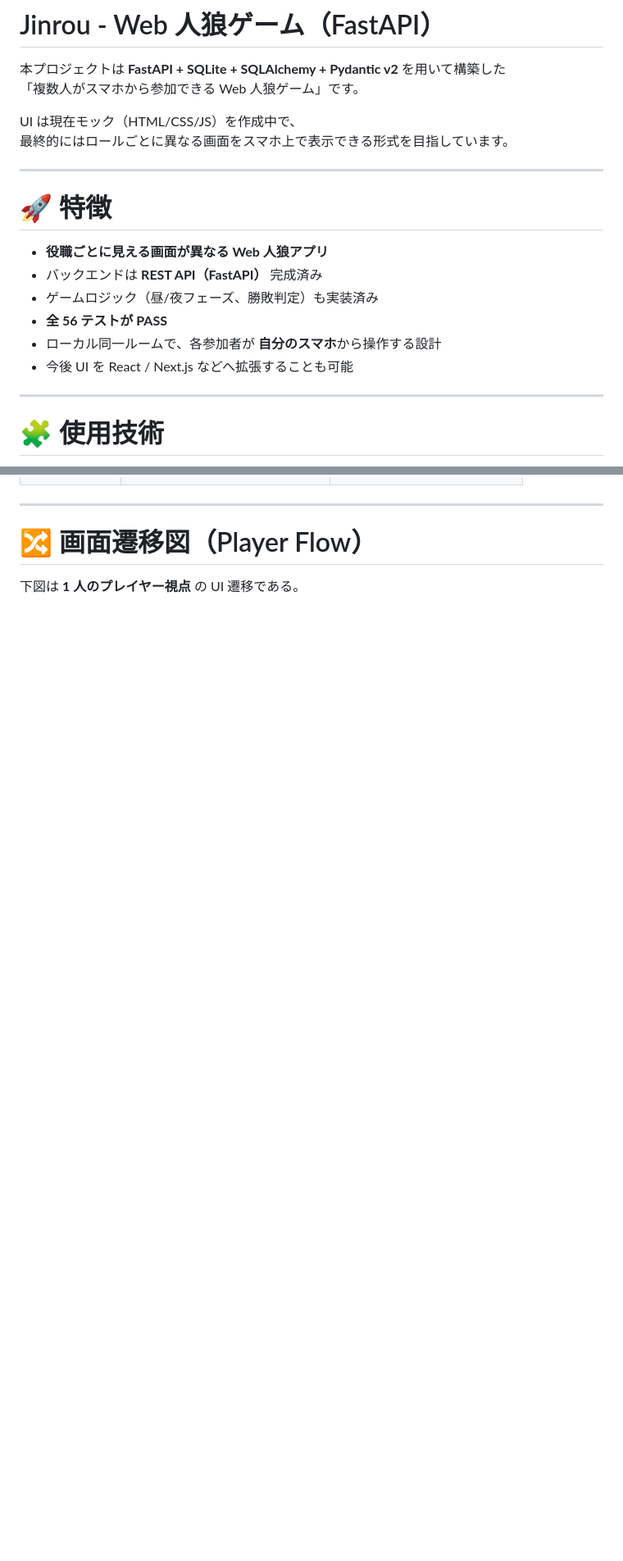
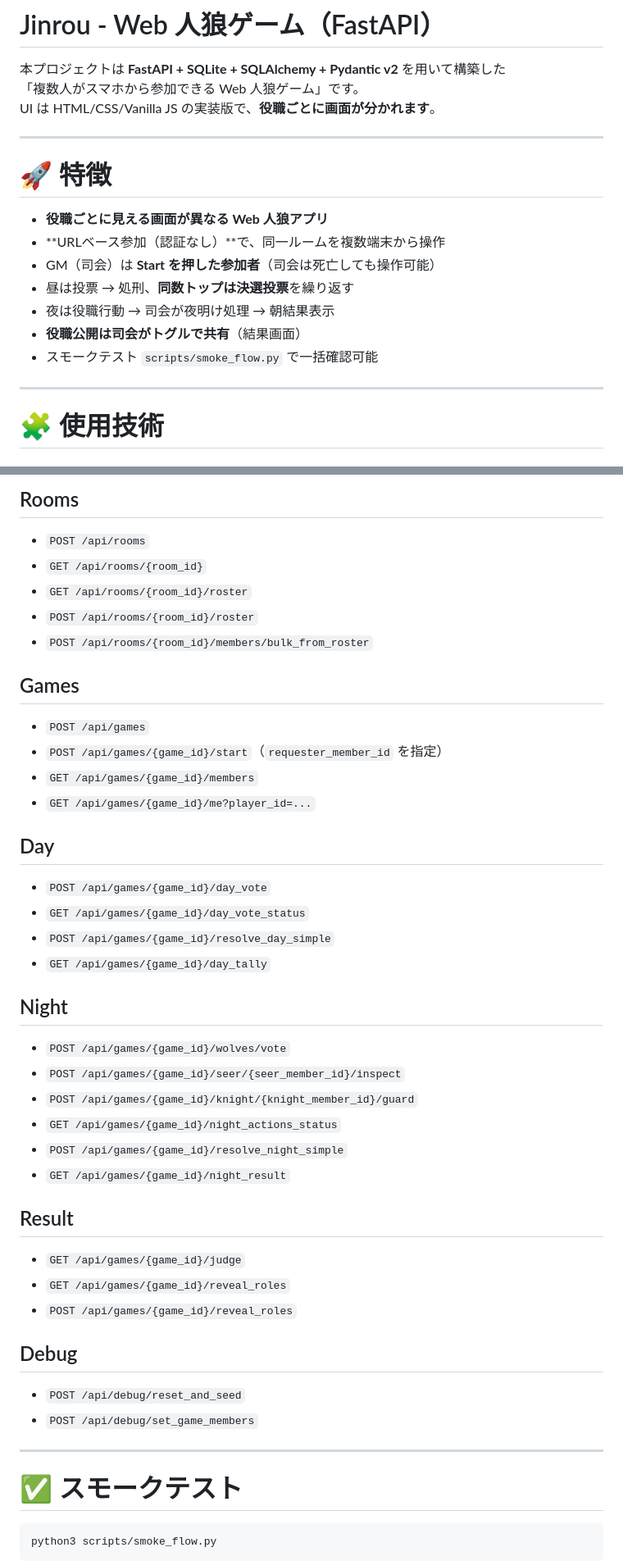
Before and after one commit to Hiroto-Libe/Jinrou, a Markdown page: README.md, 2 parts joined by grey strips. Shown: that part at 82% size. Drawn GitHub-style; blank space fills up the shorter version.

````diff
--- a/README.md
+++ b/README.md
@@ -2,20 +2,19 @@
 
 本プロジェクトは **FastAPI + SQLite + SQLAlchemy + Pydantic v2** を用いて構築した
 「複数人がスマホから参加できる Web 人狼ゲーム」です。
-
-UI は現在モック（HTML/CSS/JS）を作成中で、
-最終的にはロールごとに異なる画面をスマホ上で表示できる形式を目指しています。
+UI は HTML/CSS/Vanilla JS の実装版で、**役職ごとに画面が分かれます**。
 
 ---
 
 # 🚀 特徴
 
 - **役職ごとに見える画面が異なる Web 人狼アプリ**
-- バックエンドは **REST API（FastAPI）** 完成済み
-- ゲームロジック（昼/夜フェーズ、勝敗判定）も実装済み
-- **全 56 テストが PASS**
-- ローカル同一ルームで、各参加者が **自分のスマホ**から操作する設計
-- 今後 UI を React / Next.js などへ拡張することも可能
+- **URLベース参加（認証なし）**で、同一ルームを複数端末から操作
+- GM（司会）は **Start を押した参加者**（司会は死亡しても操作可能）
+- 昼は投票 → 処刑、**同数トップは決選投票**を繰り返す
+- 夜は役職行動 → 司会が夜明け処理 → 朝結果表示
+- **役職公開は司会がトグルで共有**（結果画面）
+- スモークテスト `scripts/smoke_flow.py` で一括確認可能
 
 ---
 
@@ -159,8 +114,45 @@ uvicorn app.main:app --reload
 
+## Rooms
+- `POST /api/rooms`
+- `GET /api/rooms/{room_id}`
+- `GET /api/rooms/{room_id}/roster`
+- `POST /api/rooms/{room_id}/roster`
+- `POST /api/rooms/{room_id}/members/bulk_from_roster`
+
+## Games
+- `POST /api/games`
+- `POST /api/games/{game_id}/start`（`requester_member_id` を指定）
+- `GET /api/games/{game_id}/members`
+- `GET /api/games/{game_id}/me?player_id=...`
+
+## Day
+- `POST /api/games/{game_id}/day_vote`
+- `GET /api/games/{game_id}/day_vote_status`
+- `POST /api/games/{game_id}/resolve_day_simple`
+- `GET /api/games/{game_id}/day_tally`
+
+## Night
+- `POST /api/games/{game_id}/wolves/vote`
+- `POST /api/games/{game_id}/seer/{seer_member_id}/inspect`
+- `POST /api/games/{game_id}/knight/{knight_member_id}/guard`
+- `GET /api/games/{game_id}/night_actions_status`
+- `POST /api/games/{game_id}/resolve_night_simple`
+- `GET /api/games/{game_id}/night_result`
+
+## Result
+- `GET /api/games/{game_id}/judge`
+- `GET /api/games/{game_id}/reveal_roles`
+- `POST /api/games/{game_id}/reveal_roles`
+
+## Debug
+- `POST /api/debug/reset_and_seed`
+- `POST /api/debug/set_game_members`
 
 ---
 
-# 🔀 画面遷移図（Player Flow）
+# ✅ スモークテスト
 
-下図は **1 人のプレイヤー視点** の UI 遷移である。
+```bash
+python3 scripts/smoke_flow.py
+```
 
````
Also changed, not shown: other parts of README.md (+52 -129 lines).
